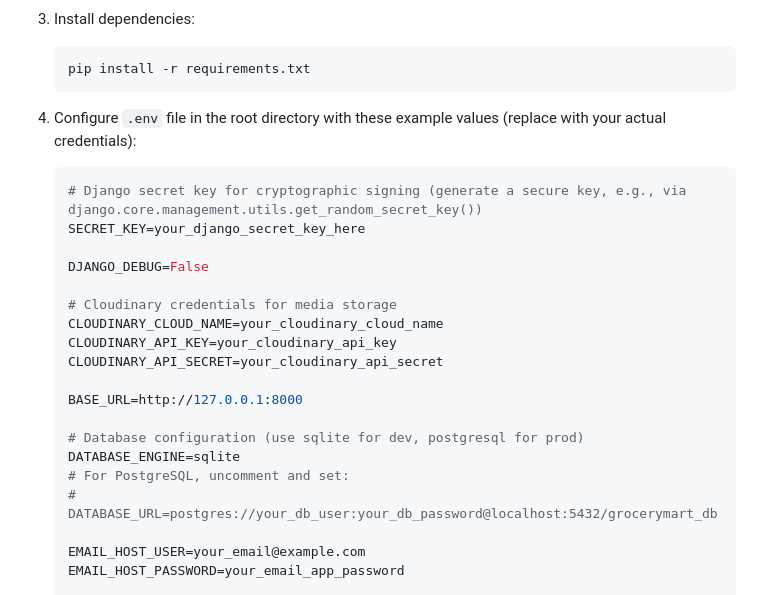
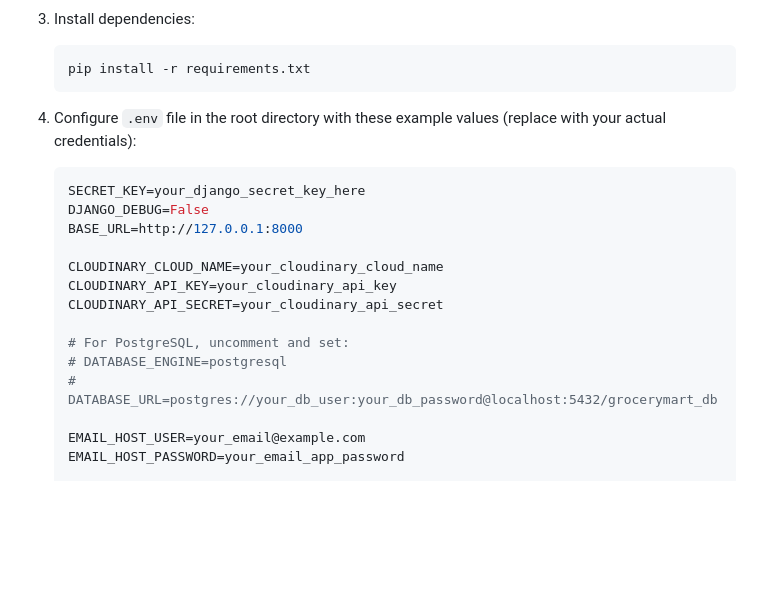
Before and after one commit to Tasmia-Chowdhury-Alif/GroceryMart, a Markdown page: README.md, the part around one of its changes. Rendered like a GitHub page; blank space fills up the shorter version.

````diff
--- a/README.md
+++ b/README.md
@@ -77,21 +77,16 @@ To run locally (requires Python 3.12+):
 
 4. Configure `.env` file in the root directory with these example values (replace with your actual credentials):
    ```env
-   # Django secret key for cryptographic signing (generate a secure key, e.g., via django.core.management.utils.get_random_secret_key())
    SECRET_KEY=your_django_secret_key_here
+   DJANGO_DEBUG=False
+   BASE_URL=http://127.0.0.1:8000
 
-   DJANGO_DEBUG=False
-
-   # Cloudinary credentials for media storage
    CLOUDINARY_CLOUD_NAME=your_cloudinary_cloud_name
    CLOUDINARY_API_KEY=your_cloudinary_api_key
    CLOUDINARY_API_SECRET=your_cloudinary_api_secret
 
-   BASE_URL=http://127.0.0.1:8000
-
-   # Database configuration (use sqlite for dev, postgresql for prod)
-   DATABASE_ENGINE=sqlite
    # For PostgreSQL, uncomment and set:
+   # DATABASE_ENGINE=postgresql
    # DATABASE_URL=postgres://your_db_user:your_db_password@localhost:5432/grocerymart_db
 
    EMAIL_HOST_USER=your_email@example.com
````
Also changed, not shown: other parts of README.md (+3 -3 lines).
